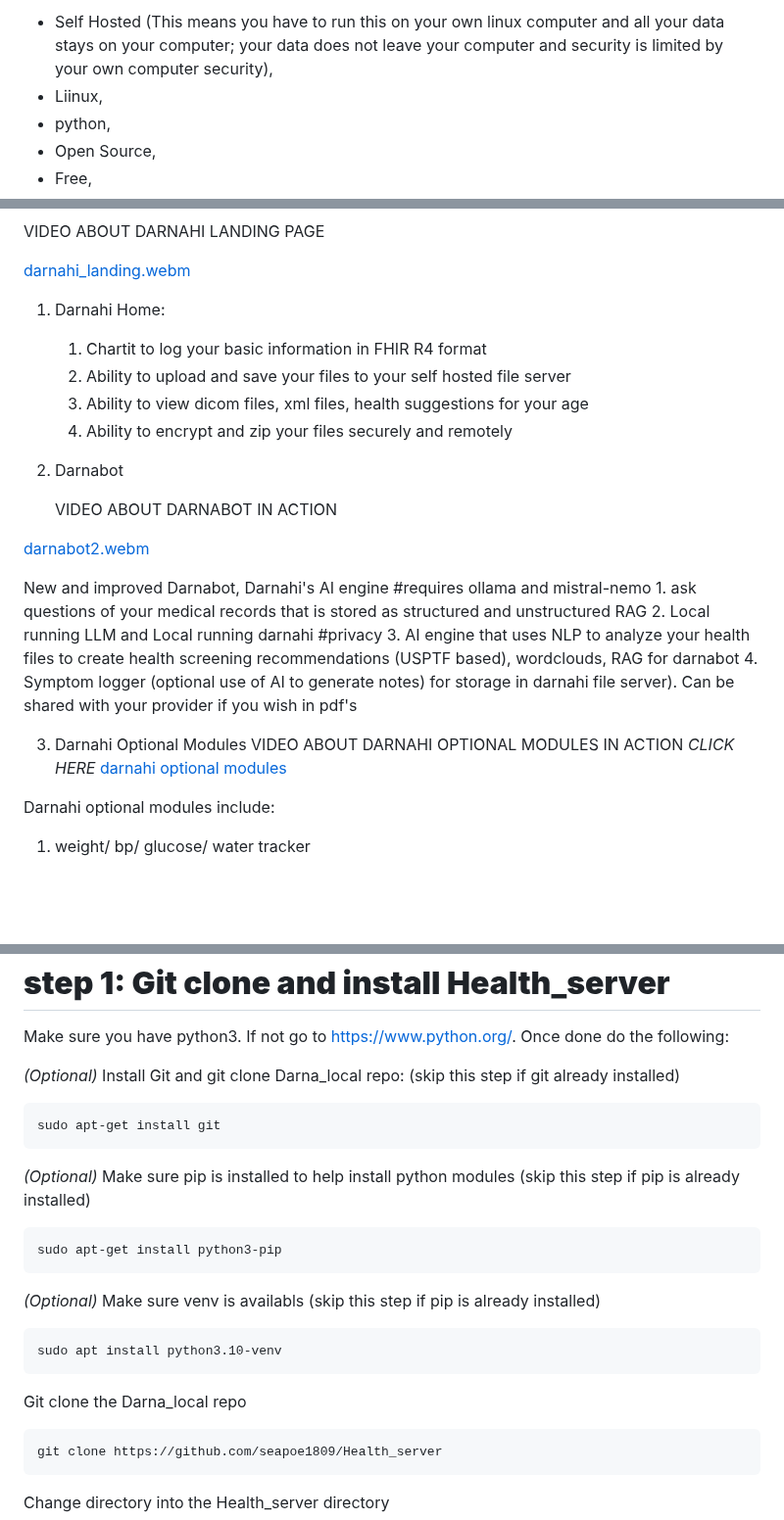
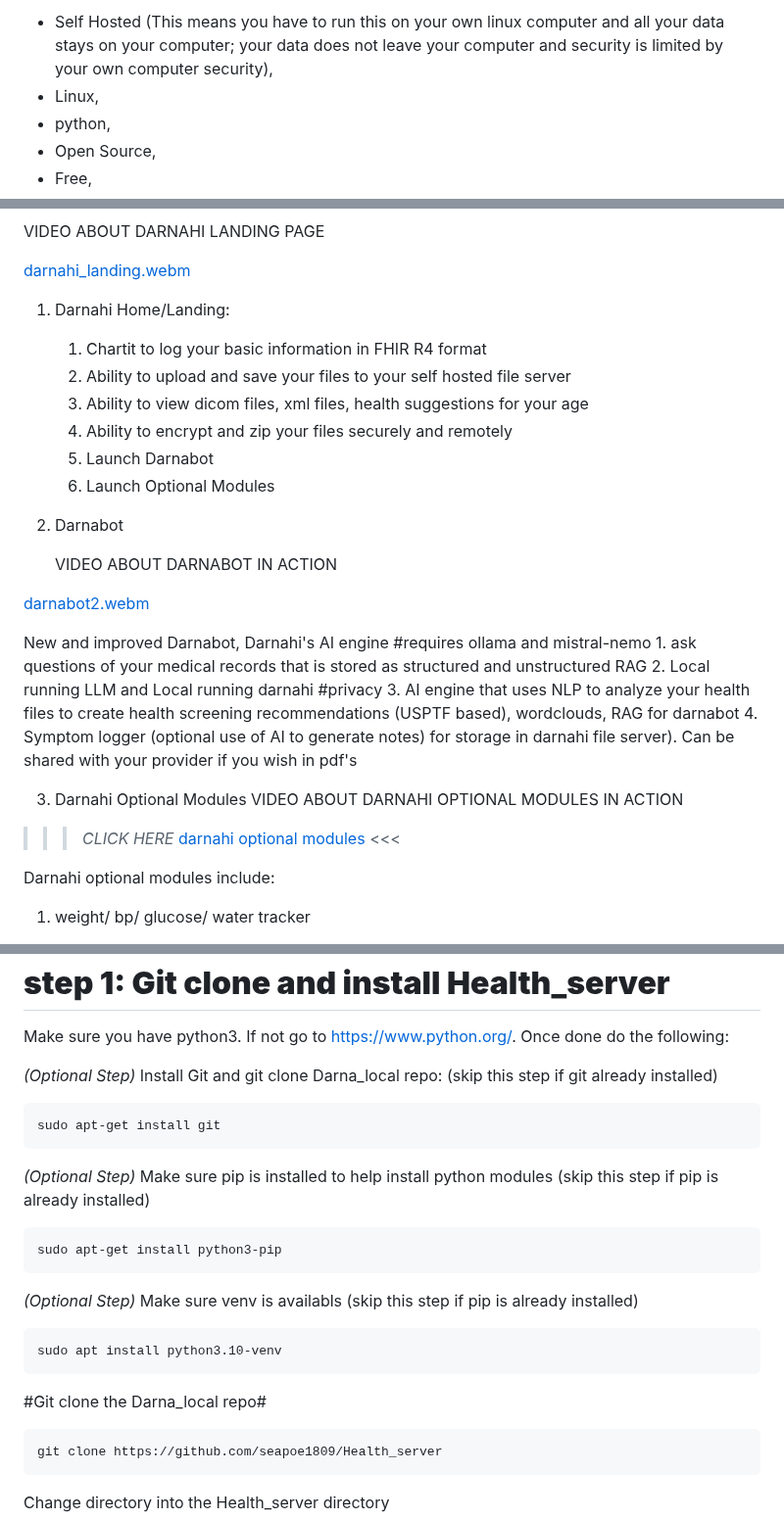
Before and after one commit to seapoe1809/Health_server, a Markdown page: README.md, 3 parts joined by grey strips. Shown at 98% size. GitHub-like rendering; blank space fills up the shorter version.

```diff
--- a/README.md
+++ b/README.md
@@ -18,7 +18,7 @@ CAUTION: This tool is not a replacement for a Doctor. For medical advice, please
 **Key words:**
 
 - Self Hosted (This means you have to run this on your own linux computer and all your data stays on your computer; your data does not leave your computer and security is limited by your own computer security),
-- Liinux,
+- Linux,
 - python,
 - Open Source,
 - Free,
@@ -42,12 +42,14 @@ VIDEO ABOUT DARNAHI LANDING PAGE
 [darnahi_landing.webm](https://github.com/user-attachments/assets/a6f61b33-9b1e-4f46-bf83-9a35bfce4b3b)
 
 
-1. Darnahi Home:
+1. Darnahi Home/Landing:
 
     1. Chartit to log your basic information in FHIR R4 format
     2. Ability to upload and save your files to your self hosted file server
     3. Ability to view dicom files, xml files, health suggestions for your age
     4. Ability to encrypt and zip your files securely and remotely
+    5. Launch Darnabot
+    6. Launch Optional Modules
 
 2. Darnabot
 
@@ -64,9 +66,10 @@ New and improved Darnabot, Darnahi's AI engine
 
 3. Darnahi Optional Modules
    VIDEO ABOUT DARNAHI OPTIONAL MODULES IN ACTION
-*CLICK HERE*
+
+>>>*CLICK HERE*
 [darnahi optional modules](https://nostrcheck.me/media/49a2ed6afaabf19d0570adab526a346266be552e65ccbd562871a32f79df865d/ea9801cb687c5ff0e78d43246827d4f1692d4bccafc8c1d17203c0347482c2f9.mp4)
-
+<<<
 
 Darnahi optional modules include:
 1. weight/ bp/ glucose/ water tracker
@@ -169,25 +172,25 @@ Darnahi is Self Hosted -This means you have to run this on your own linux comput
 
 Make sure you have python3. If not go to https://www.python.org/. Once done do the following:
 
-*(Optional)* Install Git and git clone Darna_local repo:
+*(Optional Step)* Install Git and git clone Darna_local repo:
  (skip this step if git already installed)
 
     sudo apt-get install git
 
 
-*(Optional)* Make sure pip is installed to help install python modules
+*(Optional Step)* Make sure pip is installed to help install python modules
  (skip this step if pip is already installed)
 
     sudo apt-get install python3-pip
 
-*(Optional)* Make sure venv is availabls
+*(Optional Step)* Make sure venv is availabls
  (skip this step if pip is already installed)
 
     sudo apt install python3.10-venv
 
 
 
-Git clone the Darna_local repo
+#Git clone the Darna_local repo#
 
     git clone https://github.com/seapoe1809/Health_server
 
```
Also changed, not shown: other parts of README.md (+1 -1 lines).
